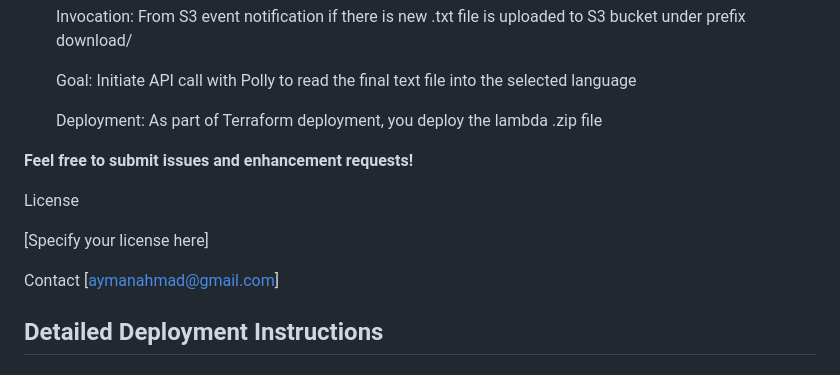
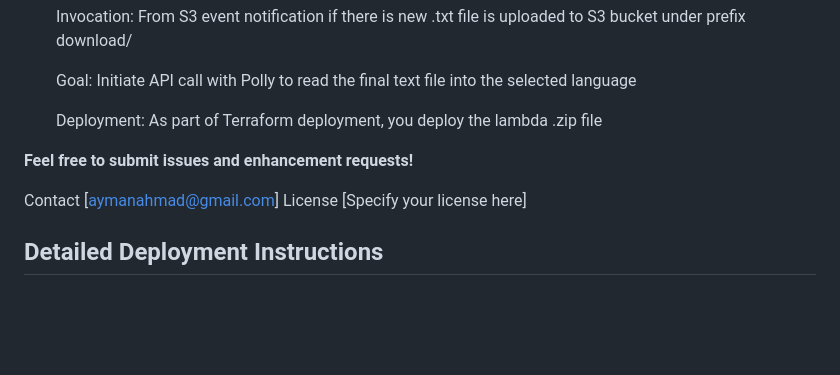
Before and after one commit to aymenfarag/vocaldocs, a Markdown page: README.md, the part around the change printed below. Rendered like a GitHub page; blank space fills up the shorter version.

Commit message:
Describe the changes you made

```diff
--- a/README.md
+++ b/README.md
@@ -138,11 +141,8 @@ terraform apply
 
 **Feel free to submit issues and enhancement requests!**
 
-License
-
-[Specify your license here]
-
 Contact [aymanahmad@gmail.com]
+License [Specify your license here]
 
 ## Detailed Deployment Instructions
 
```
Also changed, not shown: other parts of README.md (+3 -0 lines).
